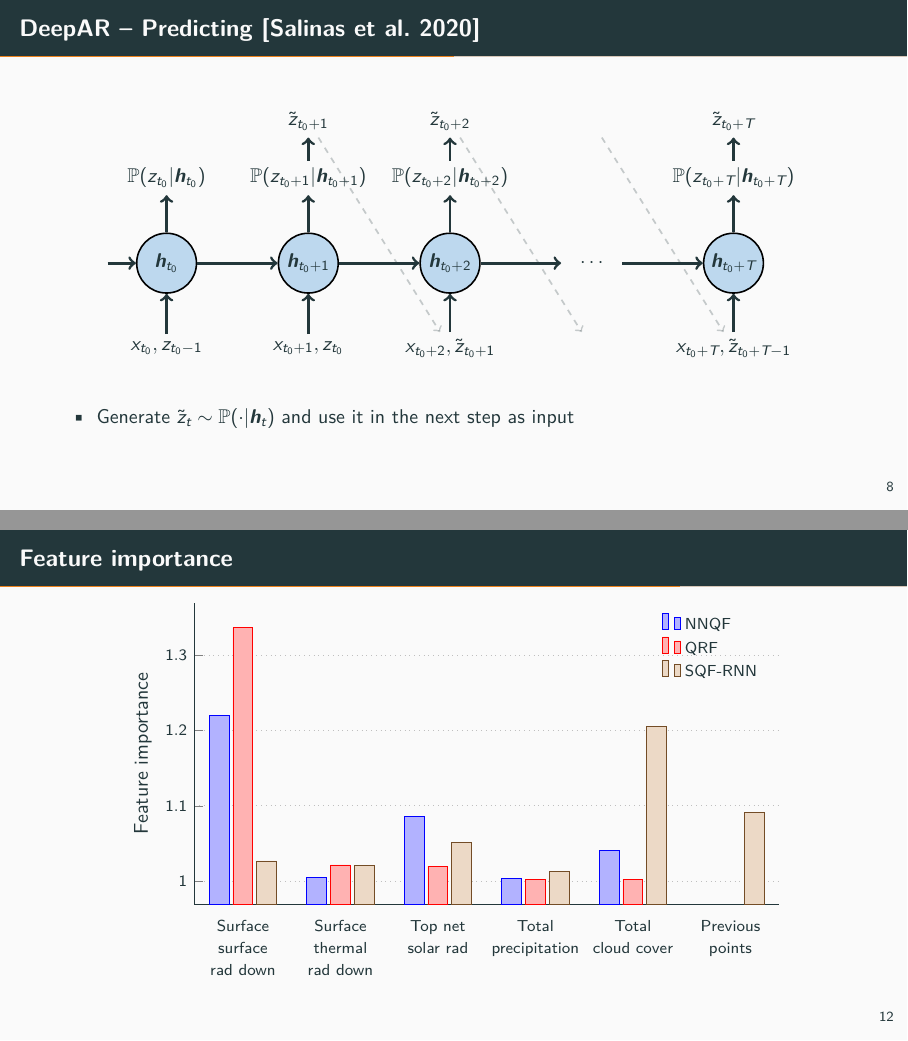
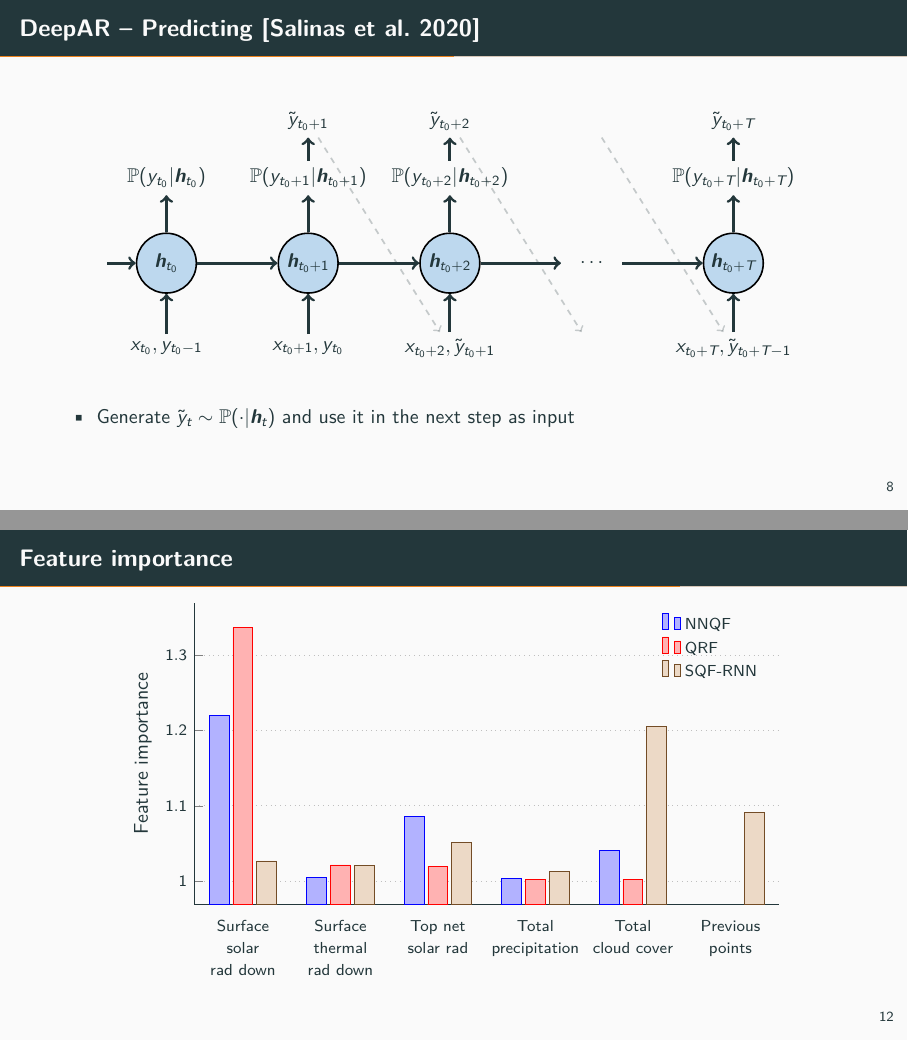
Before and after one commit to pavelzw/GEFCom14-S-comparison, LaTeX slides (presentation/presentation.tex, which reads presentation/plots/deepar_predicting.tex, presentation/plots/feature_importance.tex): pages 18 and 23 of 28, joined at a grey line. Compiled offline with XeLaTeX.

Commit message:
Change z to y, small fixes

```diff
--- a/presentation/plots/deepar_predicting.tex
+++ b/presentation/plots/deepar_predicting.tex
@@ -5,17 +5,17 @@
     \tikzset{LightConnection/.style={->, dashed, line width=0.3mm, opacity=0.25}}
     \newcommand{\mynode}[3]{
         \node[ReceptorNode] (circ-#2) at (#1, 0) {\(\boldsymbol{h}_{#2}\)};
-        \node (x-#2) at (#1, 1.5) {\(x_{#2}, z_{#3}\)};
-        \node (y-#2) at (#1, -1.5) {\(\P(z_{#2}|\boldsymbol{h}_{#2})\)};
+        \node (x-#2) at (#1, 1.5) {\(x_{#2}, y_{#3}\)};
+        \node (y-#2) at (#1, -1.5) {\(\P(y_{#2}|\boldsymbol{h}_{#2})\)};
 
         \draw[Connection] (circ-#2) -- (y-#2);
         \draw[Connection] (x-#2)    -- (circ-#2);
     }
     \newcommand{\mynodewithresult}[3]{
         \node[ReceptorNode] (circ-#2) at (#1, 0) {\(\boldsymbol{h}_{#2}\)};
-        \node (x-#2) at (#1, 1.5) {\(x_{#2}, z_{#3}\)};
-        \node (y-#2) at (#1, -1.5) {\(\P(z_{#2}|\boldsymbol{h}_{#2})\)};
-        \node (z-#2) at (#1, -2.5) {\(\tilde{z}_{#2}\)};
+        \node (x-#2) at (#1, 1.5) {\(x_{#2}, y_{#3}\)};
+        \node (y-#2) at (#1, -1.5) {\(\P(y_{#2}|\boldsymbol{h}_{#2})\)};
+        \node (z-#2) at (#1, -2.5) {\(\tilde{y}_{#2}\)};
 
         \draw[Connection] (circ-#2) -- (y-#2);
         \draw[Connection] (x-#2)    -- (circ-#2);
@@ -23,9 +23,9 @@
     }
     \newcommand{\mynodewithresultinputsampled}[3]{
         \node[ReceptorNode] (circ-#2) at (#1, 0) {\(\boldsymbol{h}_{#2}\)};
-        \node (x-#2) at (#1, 1.5) {\(x_{#2}, \tilde{z}_{#3}\)};
-        \node (y-#2) at (#1, -1.5) {\(\P(z_{#2}|\boldsymbol{h}_{#2})\)};
-        \node (z-#2) at (#1, -2.5) {\(\tilde{z}_{#2}\)};
+        \node (x-#2) at (#1, 1.5) {\(x_{#2}, \tilde{y}_{#3}\)};
+        \node (y-#2) at (#1, -1.5) {\(\P(y_{#2}|\boldsymbol{h}_{#2})\)};
+        \node (z-#2) at (#1, -2.5) {\(\tilde{y}_{#2}\)};
 
         \draw[Connection] (circ-#2) -- (y-#2);
         \draw[Connection] (x-#2)    -- (circ-#2);
@@ -33,9 +33,9 @@
     }
     \newcommand{\placeholder}[2]{
         \node[Placeholder] (circ-#2) at (#1, 0) {\(\cdots\)};
-        \node (x-#2) at (#1, 1.5) {\phantom{\(x_{#2}, \tilde{z}_{#2}\)}};
-        \node (y-#2) at (#1, -1.5) {\phantom{\(\P(z_{#2}|h_{#2})\)}};
-        \node (z-#2) at (#1, -2.5) {\phantom{\(\tilde{z}_{#2}\)}};
+        \node (x-#2) at (#1, 1.5) {\phantom{\(x_{#2}, \tilde{y}_{#2}\)}};
+        \node (y-#2) at (#1, -1.5) {\phantom{\(\P(y_{#2}|h_{#2})\)}};
+        \node (z-#2) at (#1, -2.5) {\phantom{\(\tilde{y}_{#2}\)}};
     }
     \newcommand{\connect}[2]{
         \draw[Connection] (circ-#1) -- (circ-#2);
--- a/presentation/plots/feature_importance.tex
+++ b/presentation/plots/feature_importance.tex
@@ -11,7 +10,7 @@
         ylabel = {Feature importance},
         xtick = {1,2,3,4,5,6},
         xticklabel style={align=center},
-        xticklabels = {Surface\\surface\\rad down, Surface\\thermal\\rad down, Top net\\solar rad, Total\\precipitation, Total\\cloud cover, Previous\\points},
+        xticklabels = {Surface\\solar\\rad down, Surface\\thermal\\rad down, Top net\\solar rad, Total\\precipitation, Total\\cloud cover, Previous\\points},
         scaled y ticks = false,
     ]
         \addplot
```
Also changed, not shown: presentation/plots/deepar_training.tex (+3 -3 lines), presentation/presentation.tex (+4 -4 lines), presentation/plots/feature_importance.tex (1 more changed lines).
